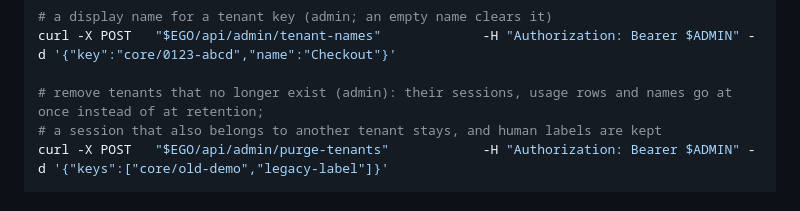
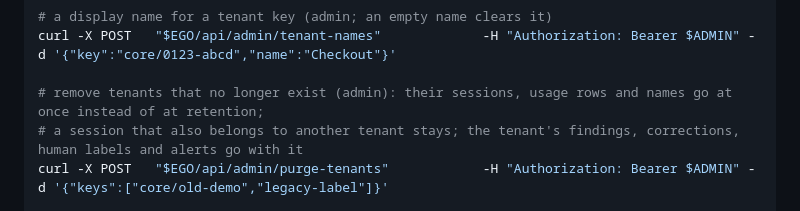
Before and after one commit to triageagent-dev/ego, a Markdown page: README.md, the part around the change. Rendered like a GitHub page.

```diff
--- a/README.md
+++ b/README.md
@@ -412,7 +412,7 @@ ego separates what people see by **tenant**, and gives access by **GitHub team**
 curl -X POST   "$EGO/api/admin/tenant-names"             -H "Authorization: Bearer $ADMIN" -d '{"key":"core/0123-abcd","name":"Checkout"}'
 
 # remove tenants that no longer exist (admin): their sessions, usage rows and names go at once instead of at retention;
-# a session that also belongs to another tenant stays, and human labels are kept
+# a session that also belongs to another tenant stays; the tenant's findings, corrections, human labels and alerts go with it
 curl -X POST   "$EGO/api/admin/purge-tenants"            -H "Authorization: Bearer $ADMIN" -d '{"keys":["core/old-demo","legacy-label"]}'
 
 # senders and their tokens (admin)
```
Also changed, not shown: docs/STATUS.md (+2 -2 lines).
